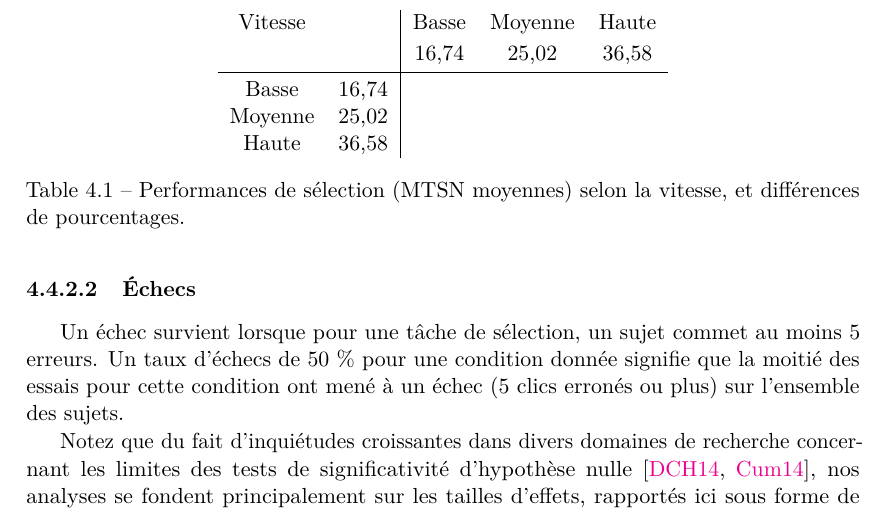
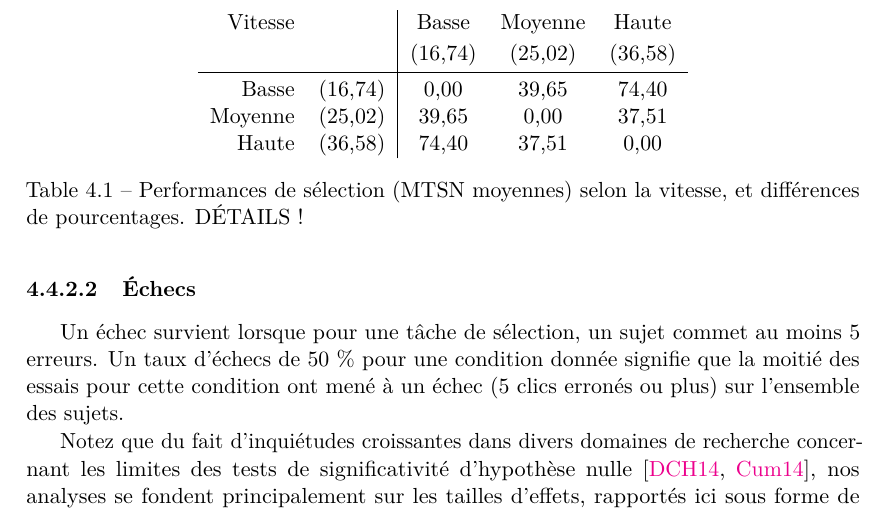
Before and after one commit to Lexoka/18071989, a LaTeX thesis (these.tex, which reads chapitre4.tex): part of page 192 of 225, cut so that both start at the same text. Compiled offline with pdfLaTeX.

Commit message:
ch4 exp interact 23

```diff
--- a/chapitre4.tex
+++ b/chapitre4.tex
@@ -205,14 +205,14 @@
 %	\newcommand{\newrow}{\bigstrut[t] \\ \hline}
 	\begin{table}
 		\centering
-		\begin{tabular}{c c | c c c}
-			Vitesse			&		& Basse	& Moyenne	& Haute	\bigstrut[b] \\
-							&		& 16,74	& 25,02		& 36,58	\bigstrut[b] \\ \hline
-			Basse			& 16,74	&		&			&		\bigstrut[t] \\
-			Moyenne			& 25,02	&		&			&		\\
-			Haute			& 36,58	&		&			&		\\
+		\begin{tabular}{r c | c c c}
+			Vitesse			&			& Basse		& Moyenne	& Haute		\bigstrut[b] \\
+							&			& (16,74)	& (25,02)	& (36,58)	\bigstrut[b] \\ \hline
+			Basse			& (16,74)	& 0,00		& 39,65		& 74,40		\bigstrut[t] \\
+			Moyenne			& (25,02)	& 39,65		& 0,00		& 37,51		\\
+			Haute			& (36,58)	& 74,40		& 37,51		& 0,00		\\
 		\end{tabular}
-		\caption[Performances selon la vitesse]{Performances de sélection (MTSN moyennes) selon la vitesse, et différences de pourcentages.}
+		\caption[Performances selon la vitesse]{Performances de sélection (MTSN moyennes) selon la vitesse, et différences de pourcentages. DÉTAILS !}
 		\label{tab:spPerf}
 	\end{table}
 
```
